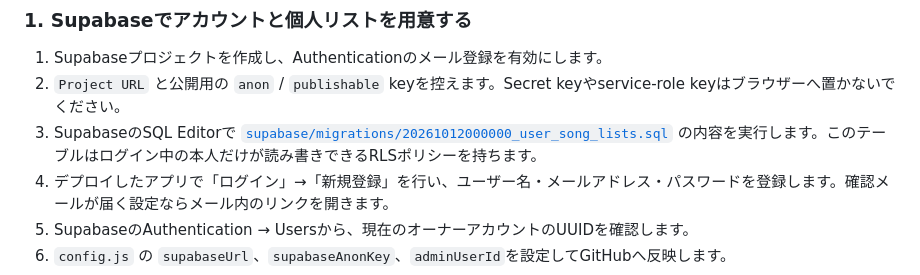
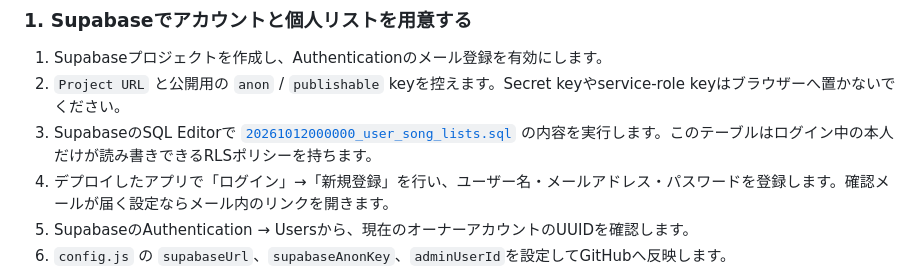
Before and after one commit to omotoyumusic/songlist, a Markdown page: README.md, the part around the change. Rendered like a GitHub page.

Commit message:
Fix personal-list setup instructions

```diff
--- a/README.md
+++ b/README.md
@@ -21,7 +21,7 @@
 
 1. Supabaseプロジェクトを作成し、Authenticationのメール登録を有効にします。
 2. `Project URL` と公開用の `anon` / `publishable` keyを控えます。Secret keyやservice-role keyはブラウザーへ置かないでください。
-3. SupabaseのSQL Editorで [`supabase/migrations/20261012000000_user_song_lists.sql`](supabase/migrations/20261012000000_user_song_lists.sql) の内容を実行します。このテーブルはログイン中の本人だけが読み書きできるRLSポリシーを持ちます。
+3. SupabaseのSQL Editorで [`20261012000000_user_song_lists.sql`](20261012000000_user_song_lists.sql) の内容を実行します。このテーブルはログイン中の本人だけが読み書きできるRLSポリシーを持ちます。
 4. デプロイしたアプリで「ログイン」→「新規登録」を行い、ユーザー名・メールアドレス・パスワードを登録します。確認メールが届く設定ならメール内のリンクを開きます。
 5. SupabaseのAuthentication → Usersから、現在のオーナーアカウントのUUIDを確認します。
 6. `config.js` の `supabaseUrl`、`supabaseAnonKey`、`adminUserId`を設定してGitHubへ反映します。
```
